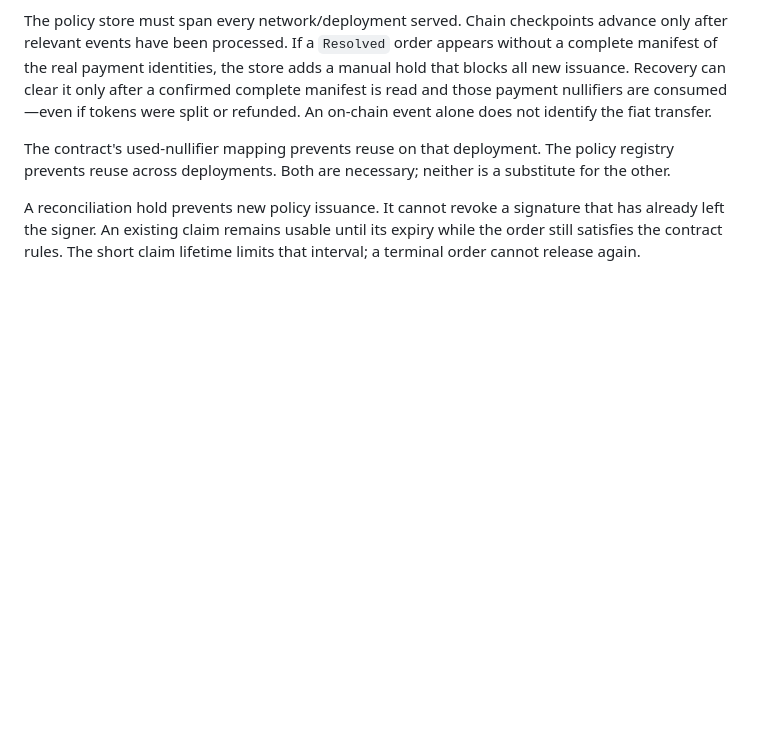
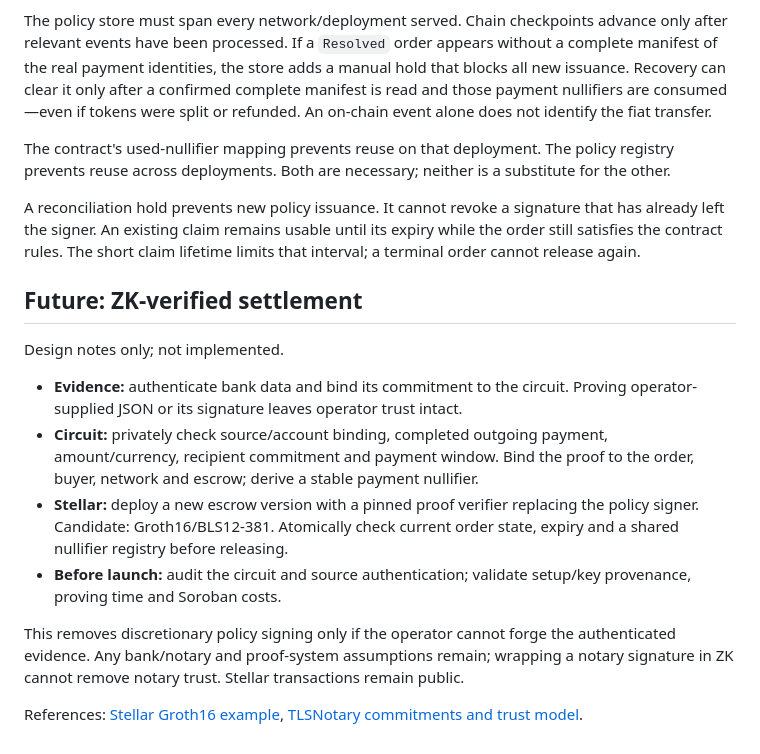
Before and after one commit to vmichalik/stellar-p2p, a Markdown page: docs/architecture/policy-and-claims.md, the part around the change. Drawn GitHub-style; blank space fills up the shorter version.

Commit message:
docs: outline future ZK-verified settlement

```diff
--- a/docs/architecture/policy-and-claims.md
+++ b/docs/architecture/policy-and-claims.md
@@ -62,3 +62,16 @@ The policy store must span every network/deployment served. Chain checkpoints ad
 The contract's used-nullifier mapping prevents reuse on that deployment. The policy registry prevents reuse across deployments. Both are necessary; neither is a substitute for the other.
 
 A reconciliation hold prevents new policy issuance. It cannot revoke a signature that has already left the signer. An existing claim remains usable until its expiry while the order still satisfies the contract rules. The short claim lifetime limits that interval; a terminal order cannot release again.
+
+## Future: ZK-verified settlement
+
+Design notes only; not implemented.
+
+- **Evidence:** authenticate bank data and bind its commitment to the circuit. Proving operator-supplied JSON or its signature leaves operator trust intact.
+- **Circuit:** privately check source/account binding, completed outgoing payment, amount/currency, recipient commitment and payment window. Bind the proof to the order, buyer, network and escrow; derive a stable payment nullifier.
+- **Stellar:** deploy a new escrow version with a pinned proof verifier replacing the policy signer. Candidate: Groth16/BLS12-381. Atomically check current order state, expiry and a shared nullifier registry before releasing.
+- **Before launch:** audit the circuit and source authentication; validate setup/key provenance, proving time and Soroban costs.
+
+This removes discretionary policy signing only if the operator cannot forge the authenticated evidence. Any bank/notary and proof-system assumptions remain; wrapping a notary signature in ZK cannot remove notary trust. Stellar transactions remain public.
+
+References: [Stellar Groth16 example](https://stellar.org/blog/ecosystem/prototyping-privacy-pools-on-stellar), [TLSNotary commitments and trust model](https://tlsnotary.org/docs/faq/).
```
Also changed, not shown: docs/architecture/index.md (+1 -1 lines).
